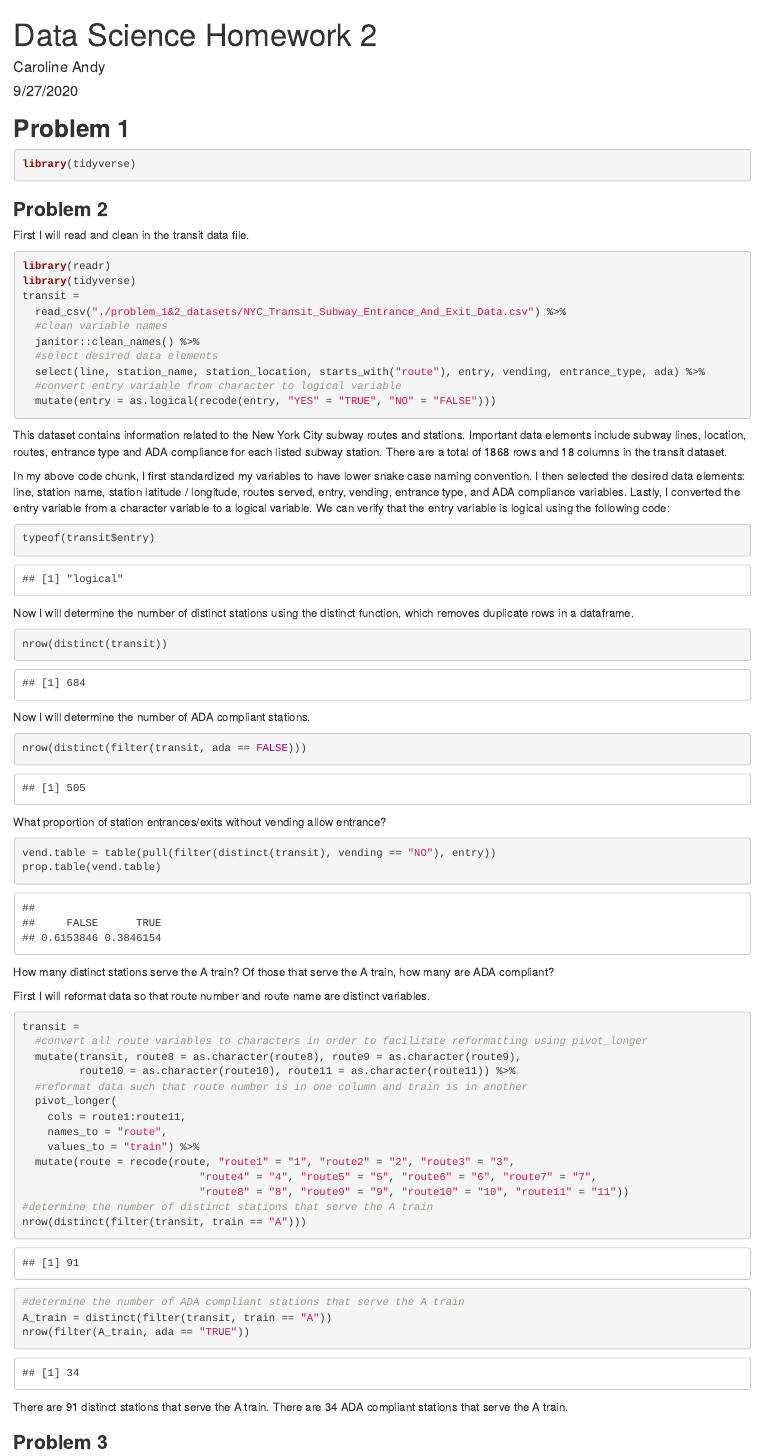
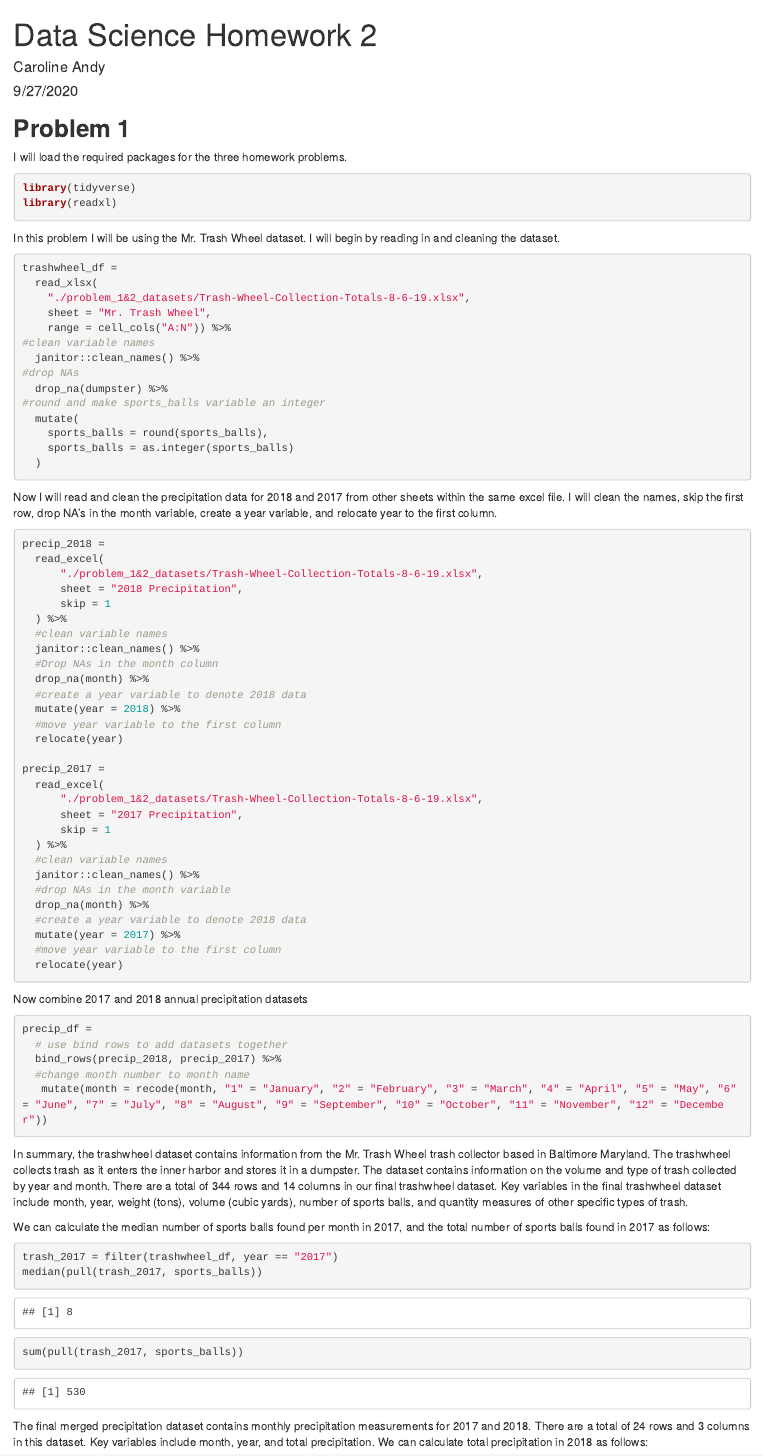
Before and after one commit to cma2226/p8105_hw2_cma2226, an R Markdown document (p8105_hw2_cma2226.Rmd): the page in a window 1100 px wide, from its top. The pictures show the output file p8105_hw2_cma2226.html that the author committed with the source, opened offline.

Commit message:
Problem 1 completed

````diff
--- a/p8105_hw2_cma2226.Rmd
+++ b/p8105_hw2_cma2226.Rmd
@@ -7,6 +7,80 @@ output: html_document
 
 ## **Problem 1**
 
+I will load the required packages for the three homework problems.
 ```{r, warning = FALSE, message = FALSE}
 library(tidyverse)
+library(readxl)
 ```
+
+In this problem I will be using the Mr. Trash Wheel dataset. I will begin by reading in and cleaning the dataset.
+```{r read_in, warning = FALSE, message = FALSE}
+trashwheel_df =
+  read_xlsx(
+    "./problem_1&2_datasets/Trash-Wheel-Collection-Totals-8-6-19.xlsx",
+    sheet = "Mr. Trash Wheel",
+    range = cell_cols("A:N")) %>%
+#clean variable names
+  janitor::clean_names() %>%
+#drop NAs
+  drop_na(dumpster) %>%
+#round and make sports_balls variable an integer
+  mutate(
+    sports_balls = round(sports_balls),
+    sports_balls = as.integer(sports_balls)
+  )
+```
+
+Now I will read and clean the precipitation data for 2018 and 2017 from other sheets within the same excel file. I will clean the names, skip the first row, drop NA's in the month variable, create a year variable, and relocate year to the first column.
+```{r precip, warning = FALSE, message = FALSE}
+precip_2018 =
+  read_excel(
+      "./problem_1&2_datasets/Trash-Wheel-Collection-Totals-8-6-19.xlsx",
+      sheet = "2018 Precipitation",
+      skip = 1
+  ) %>%
+  #clean variable names
+  janitor::clean_names() %>%
+  #Drop NAs in the month column
+  drop_na(month) %>%
+  #create a year variable to denote 2018 data
+  mutate(year = 2018) %>%
+  #move year variable to the first column
+  relocate(year)
+
+precip_2017 =
+  read_excel(
+      "./problem_1&2_datasets/Trash-Wheel-Collection-Totals-8-6-19.xlsx",
+      sheet = "2017 Precipitation",
+      skip = 1
+  ) %>%
+  #clean variable names
+  janitor::clean_names() %>%
+  #drop NAs in the month variable
+  drop_na(month) %>%
+  #create a year variable to denote 2018 data
+  mutate(year = 2017) %>%
+  #move year variable to the first column
+  relocate(year)
+```
+
+Now combine 2017 and 2018 annual precipitation datasets
+```{r bind_rows, warning = FALSE, message = FALSE}
+precip_df =
+  # use bind rows to add datasets together
+  bind_rows(precip_2018, precip_2017) %>%
+  #change month number to month name
+   mutate(month = recode(month, "1" = "January", "2" = "February", "3" = "March", "4" = "April", "5" = "May", "6" = "June", "7" = "July", "8" = "August", "9" = "September", "10" = "October", "11" = "November", "12" = "December"))
+```
+
+In summary, the trashwheel dataset contains information from the Mr. Trash Wheel trash collector based in Baltimore Maryland. The trashwheel collects trash as it enters the inner harbor and stores it in a dumpster. The dataset contains information on the volume and type of trash collected by year and month. There are a total of `r nrow(trashwheel_df)` rows and `r ncol(trashwheel_df)` columns in our final trashwheel dataset. Key variables in the final trashwheel dataset include month, year, weight (tons), volume (cubic yards), number of sports balls, and quantity measures of other specific types of trash.
+
+We can calculate the median number of sports balls found per month in 2017, and the total number of sports balls found in 2017 as follows:
+```{r sports_balls, warning = FALSE, message = FALSE}
+trash_2017 = filter(trashwheel_df, year == "2017")
+median(pull(trash_2017, sports_balls))
+sum(pull(trash_2017, sports_balls))
+```
+
+The final merged precipitation dataset contains monthly precipitation measurements for 2017 and 2018. There are a total of `r nrow(precip_df)` rows and `r ncol(precip_df)` columns in this dataset. Key variables include month, year, and total precipitation. We can calculate total precipitation in 2018 as follows:
+```{r precipitation_2018, warning = FALSE, message = FALSE}
````
Also changed, not shown: p8105_hw2_cma2226.html, p8105_hw2_cma2226.Rmd (20 more changed lines).
